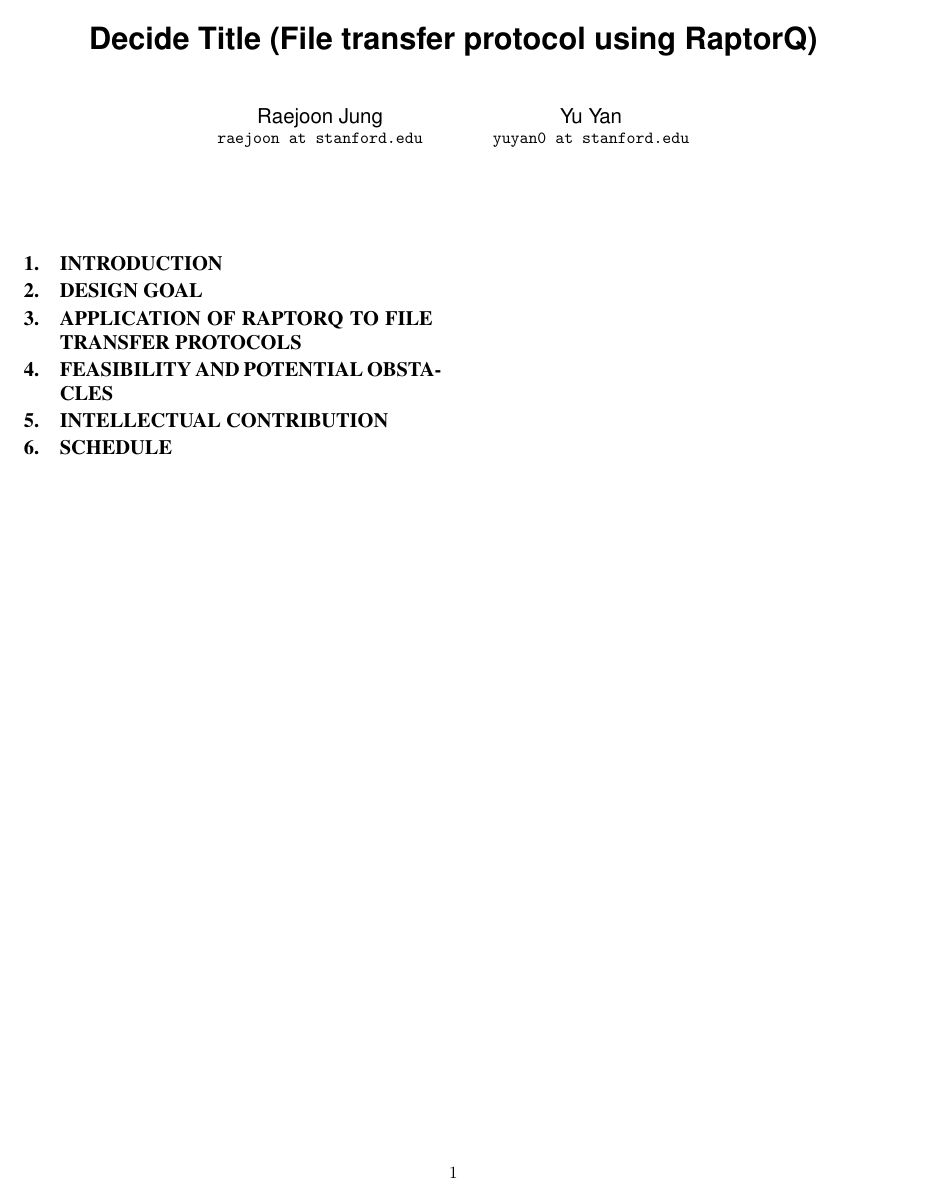
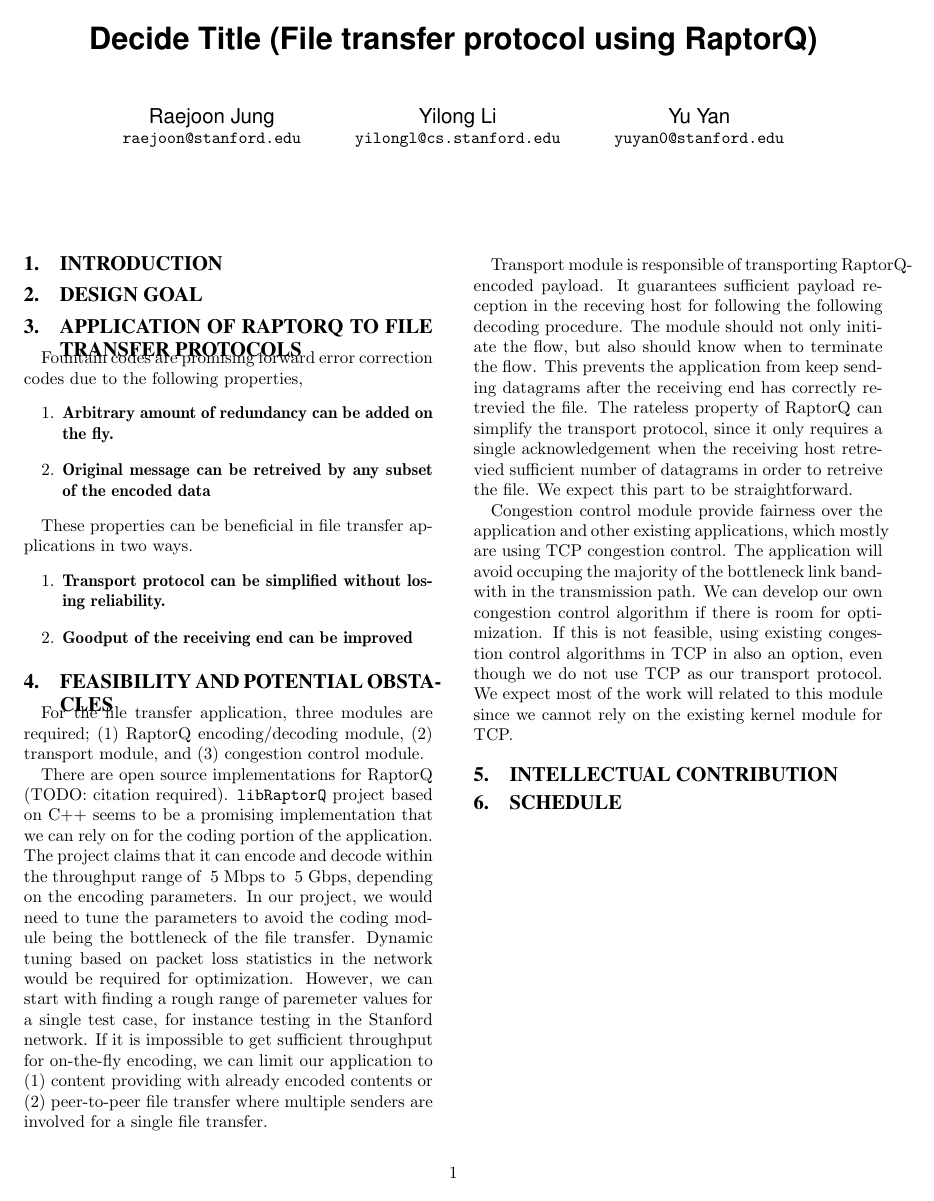
Before and after one commit to raejoon/cs344g-rq, a LaTeX paper (proposal/proposal.tex): the whole page. Compiled offline with pdfLaTeX.

Commit message:
section 3, 4 written. section 3 needs more work

```diff
--- a/proposal/proposal.tex
+++ b/proposal/proposal.tex
@@ -5,10 +5,13 @@
 \title{Decide Title (File transfer protocol using RaptorQ)}
 \author{
   Raejoon Jung\\
-  \texttt{raejoon at stanford.edu}
+  \texttt{raejoon@stanford.edu}
+  \and
+  Yilong Li\\
+  \texttt{yilongl@cs.stanford.edu}
   \and
   Yu Yan\\
-  \texttt{yuyan0 at stanford.edu}
+  \texttt{yuyan0@stanford.edu}
 }
 
 \maketitle
@@ -17,8 +20,57 @@
 \section{Design Goal}
 
 \section{Application of RaptorQ to File Transfer Protocols}
+Fountain codes are promising forward error correction codes due to the following properties,
+\begin{enumerate}
+  \item \textbf{Arbitrary amount of redundancy can be added on the fly.}
+  \item \textbf{Original message can be retreived by any subset of the encoded
+  data}
+\end{enumerate}
+
+These properties can be beneficial in file transfer applications in two ways.
+\begin{enumerate}
+  \item \textbf{Transport protocol can be simplified without losing
+  reliability.}
+  \item \textbf{Goodput of the receiving end can be improved}
+\end{enumerate}
 
 \section{Feasibility and Potential Obstacles}
+For the file transfer application, three modules are required; (1) RaptorQ
+encoding/decoding module, (2) transport module, and (3) congestion control
+module.
+
+There are open source implementations for RaptorQ (TODO: citation required).
+\texttt{libRaptorQ} project based on C++ seems to be a promising implementation
+that we can rely on for the coding portion of the application. The project
+claims that it can encode and decode within the throughput range of ~5 Mbps to
+~5 Gbps, depending on the encoding parameters. In our project, we would need to
+tune the parameters to avoid the coding module being the bottleneck of the file
+transfer.  Dynamic tuning based on packet loss statistics in the network would
+be required for optimization. However, we can start with finding a rough range
+of paremeter values for a single test case, for instance testing in the Stanford
+network. If it is impossible to get sufficient throughput for on-the-fly
+encoding, we can limit our application to (1) content providing with already
+encoded contents or (2) peer-to-peer file transfer where multiple senders are
+involved for a single file transfer.
+
+Transport module is responsible of transporting RaptorQ-encoded payload. It
+guarantees sufficient payload reception in the receving host for following the
+following decoding procedure. The module should not only initiate the flow, but
+also should know when to terminate the flow. This prevents the application from
+keep sending datagrams after the receiving end has correctly retrevied the file.
+The rateless property of RaptorQ can simplify the transport protocol, since it
+only requires a single acknowledgement when the receiving host retrevied
+sufficient number of datagrams in order to retreive the file. We expect this
+part to be straightforward.
+
+Congestion control module provide fairness over the application and other
+existing applications, which mostly are using TCP congestion control. The
+application will avoid occuping the majority of the bottleneck link bandwith in
+the transmission path. We can develop our own congestion control algorithm if
+there is room for optimization. If this is not feasible, using existing
+congestion control algorithms in TCP in also an option, even though we do not
+use TCP as our transport protocol. We expect most of the work will related to
+this module since we cannot rely on the existing kernel module for TCP.
 
 \section{Intellectual Contribution}
 
```
